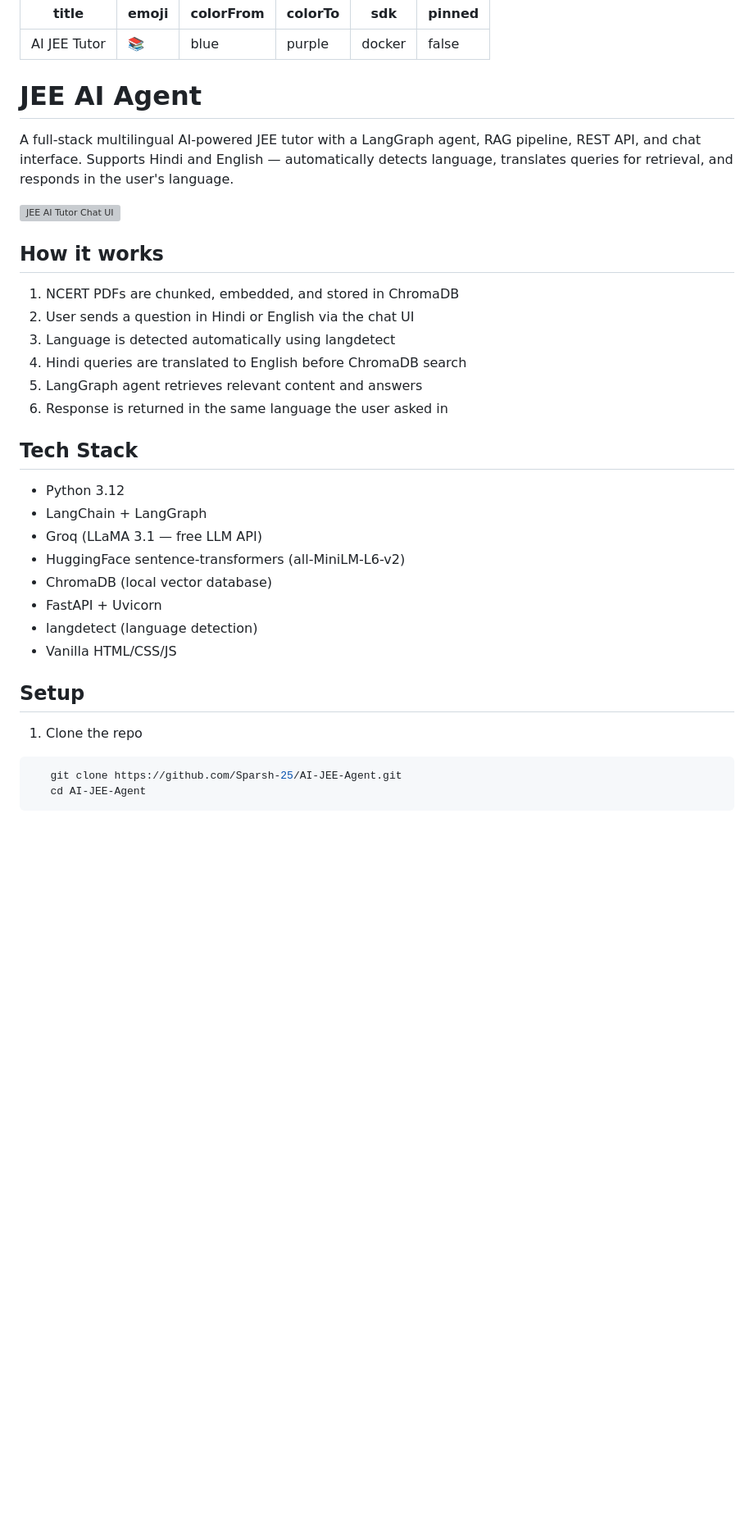
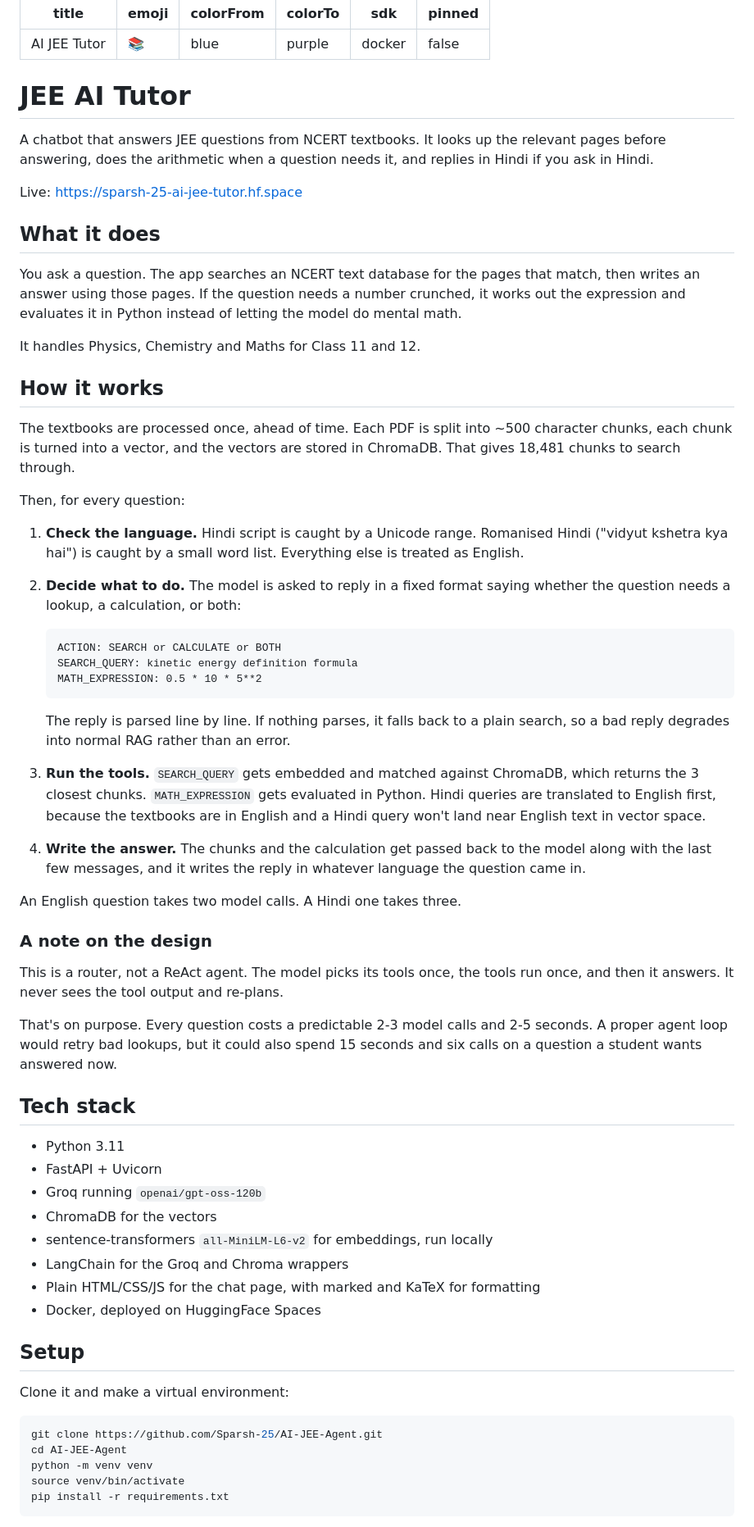
Before and after one commit to Sparsh-25/AI-JEE-Agent, a Markdown page: README.md, the part around one of its changes. Shown at 82% size. GitHub-like rendering; blank space fills up the shorter version; grey boxes are pictures that could not be loaded.

````diff
--- a/README.md
+++ b/README.md
@@ -7,39 +7,87 @@ sdk: docker
 pinned: false
 ---
 
-# JEE AI Agent
+# JEE AI Tutor
 
-A full-stack multilingual AI-powered JEE tutor with a LangGraph agent, RAG
-pipeline, REST API, and chat interface. Supports Hindi and English —
-automatically detects language, translates queries for retrieval, and
-responds in the user's language.
+A chatbot that answers JEE questions from NCERT textbooks. It looks up the
+relevant pages before answering, does the arithmetic when a question needs it,
+and replies in Hindi if you ask in Hindi.
 
-![JEE AI Tutor Chat UI](screenshot.png)
+Live: https://sparsh-25-ai-jee-tutor.hf.space
+
+## What it does
+
+You ask a question. The app searches an NCERT text database for the pages that
+match, then writes an answer using those pages. If the question needs a number
+crunched, it works out the expression and evaluates it in Python instead of
+letting the model do mental math.
+
+It handles Physics, Chemistry and Maths for Class 11 and 12.
 
 ## How it works
 
-1. NCERT PDFs are chunked, embedded, and stored in ChromaDB
-2. User sends a question in Hindi or English via the chat UI
-3. Language is detected automatically using langdetect
-4. Hindi queries are translated to English before ChromaDB search
-5. LangGraph agent retrieves relevant content and answers
-6. Response is returned in the same language the user asked in
+The textbooks are processed once, ahead of time. Each PDF is split into ~500
+character chunks, each chunk is turned into a vector, and the vectors are stored
+in ChromaDB. That gives 18,481 chunks to search through.
 
-## Tech Stack
-- Python 3.12
-- LangChain + LangGraph
-- Groq (LLaMA 3.1 — free LLM API)
-- HuggingFace sentence-transformers (all-MiniLM-L6-v2)
-- ChromaDB (local vector database)
+Then, for every question:
+
+1. **Check the language.** Hindi script is caught by a Unicode range. Romanised
+   Hindi ("vidyut kshetra kya hai") is caught by a small word list. Everything
+   else is treated as English.
+
+2. **Decide what to do.** The model is asked to reply in a fixed format saying
+   whether the question needs a lookup, a calculation, or both:
+
+   ```
+   ACTION: SEARCH or CALCULATE or BOTH
+   SEARCH_QUERY: kinetic energy definition formula
+   MATH_EXPRESSION: 0.5 * 10 * 5**2
+   ```
+
+   The reply is parsed line by line. If nothing parses, it falls back to a plain
+   search, so a bad reply degrades into normal RAG rather than an error.
+
+3. **Run the tools.** `SEARCH_QUERY` gets embedded and matched against ChromaDB,
+   which returns the 3 closest chunks. `MATH_EXPRESSION` gets evaluated in
+   Python. Hindi queries are translated to English first, because the textbooks
+   are in English and a Hindi query won't land near English text in vector space.
+
+4. **Write the answer.** The chunks and the calculation get passed back to the
+   model along with the last few messages, and it writes the reply in whatever
+   language the question came in.
+
+An English question takes two model calls. A Hindi one takes three.
+
+### A note on the design
+
+This is a router, not a ReAct agent. The model picks its tools once, the tools
+run once, and then it answers. It never sees the tool output and re-plans.
+
+That's on purpose. Every question costs a predictable 2-3 model calls and
+2-5 seconds. A proper agent loop would retry bad lookups, but it could also
+spend 15 seconds and six calls on a question a student wants answered now.
+
+## Tech stack
+
+- Python 3.11
 - FastAPI + Uvicorn
-- langdetect (language detection)
-- Vanilla HTML/CSS/JS
+- Groq running `openai/gpt-oss-120b`
+- ChromaDB for the vectors
+- sentence-transformers `all-MiniLM-L6-v2` for embeddings, run locally
+- LangChain for the Groq and Chroma wrappers
+- Plain HTML/CSS/JS for the chat page, with marked and KaTeX for formatting
+- Docker, deployed on HuggingFace Spaces
 
 ## Setup
 
-1. Clone the repo
+Clone it and make a virtual environment:
+
 ```bash
-   git clone https://github.com/Sparsh-25/AI-JEE-Agent.git
-   cd AI-JEE-Agent
+git clone https://github.com/Sparsh-25/AI-JEE-Agent.git
+cd AI-JEE-Agent
+python -m venv venv
+source venv/bin/activate
+pip install -r requirements.txt
 ```
 
````
Also changed, not shown: other parts of README.md (+102 -85 lines).
